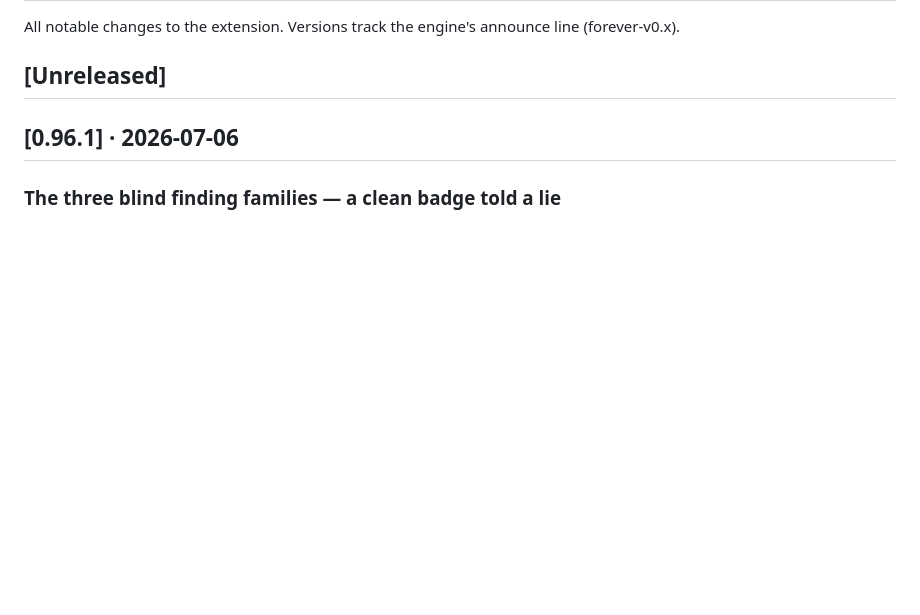
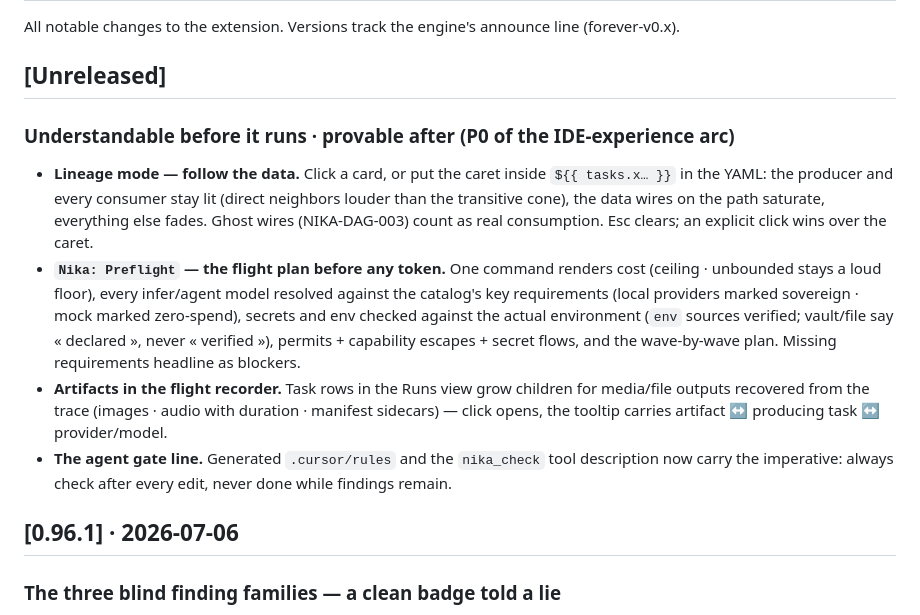
Before and after one commit to supernovae-st/nika-vscode, a Markdown page: CHANGELOG.md, the part around the change. GitHub-like rendering; blank space fills up the shorter version.

Commit message:
docs(changelog): the P0 arc — lineage · preflight · artifacts · gate line
Co-Authored-By: Nika 🦋 <nika@supernovae.studio>

```diff
--- a/CHANGELOG.md
+++ b/CHANGELOG.md
@@ -4,6 +4,30 @@ All notable changes to the extension. Versions track the engine's
 announce line (forever-v0.x).
 
 ## [Unreleased]
+
+### Understandable before it runs · provable after (P0 of the IDE-experience arc)
+
+- **Lineage mode — follow the data.** Click a card, or put the caret
+  inside `${{ tasks.x… }}` in the YAML: the producer and every consumer
+  stay lit (direct neighbors louder than the transitive cone), the data
+  wires on the path saturate, everything else fades. Ghost wires
+  (NIKA-DAG-003) count as real consumption. Esc clears; an explicit
+  click wins over the caret.
+- **`Nika: Preflight` — the flight plan before any token.** One command
+  renders cost (ceiling · unbounded stays a loud floor), every
+  infer/agent model resolved against the catalog's key requirements
+  (local providers marked sovereign · mock marked zero-spend), secrets
+  and env checked against the actual environment (`env` sources
+  verified; vault/file say « declared », never « verified »), permits +
+  capability escapes + secret flows, and the wave-by-wave plan. Missing
+  requirements headline as blockers.
+- **Artifacts in the flight recorder.** Task rows in the Runs view grow
+  children for media/file outputs recovered from the trace (images ·
+  audio with duration · manifest sidecars) — click opens, the tooltip
+  carries artifact ↔ producing task ↔ provider/model.
+- **The agent gate line.** Generated `.cursor/rules` and the
+  `nika_check` tool description now carry the imperative: always check
+  after every edit, never done while findings remain.
 
 ## [0.96.1] · 2026-07-06
 
```
